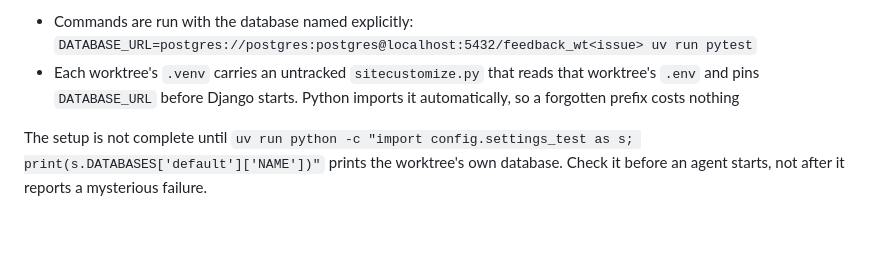
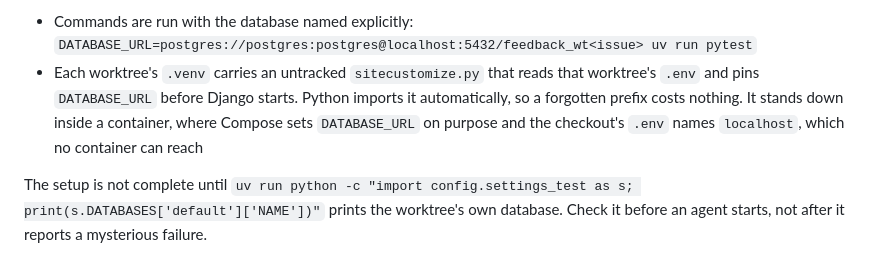
Before and after one commit to alexeygrigorev/retroloop, a Markdown page: _docs/process.md, the part around the change. GitHub-like rendering; blank space fills up the shorter version.

Commit message:
Stand the worktree database pin down inside containers
Claude-Session: https://claude.ai/code/session_01614GZjXmRYyfmycr5NfFmn

```diff
--- a/_docs/process.md
+++ b/_docs/process.md
@@ -88,7 +88,9 @@ Two things guard against that:
 - Each worktree's `.venv` carries an untracked `sitecustomize.py` that
   reads that worktree's `.env` and pins `DATABASE_URL` before Django
   starts. Python imports it automatically, so a forgotten prefix costs
-  nothing
+  nothing. It stands down inside a container, where Compose sets
+  `DATABASE_URL` on purpose and the checkout's `.env` names `localhost`,
+  which no container can reach
 
 The setup is not complete until `uv run python -c "import
 config.settings_test as s; print(s.DATABASES['default']['NAME'])"`
```
